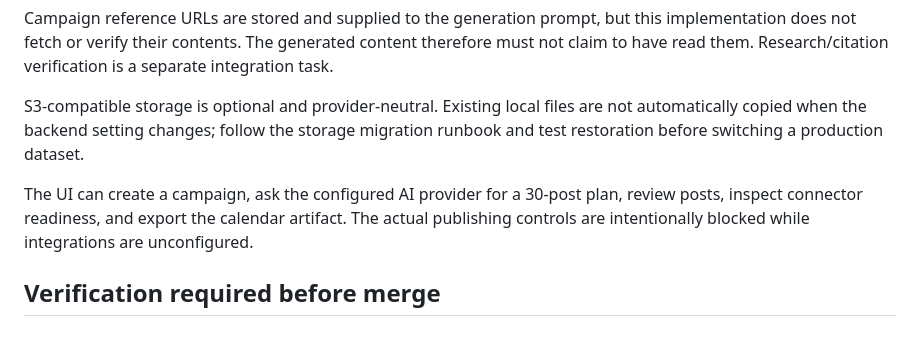
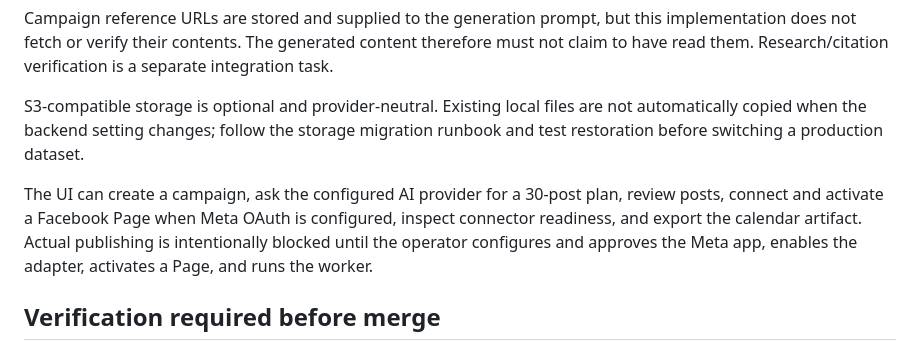
Before and after one commit to Stephen804-creator/Smart-BethG, a Markdown page: docs/IMPLEMENTATION_UPDATE_2026-10-10.md, the part around the change. Rendered like a GitHub page.

Commit message:
Update user-facing implementation status for Facebook connection

```diff
--- a/docs/IMPLEMENTATION_UPDATE_2026-10-10.md
+++ b/docs/IMPLEMENTATION_UPDATE_2026-10-10.md
@@ -29,7 +29,7 @@ Campaign reference URLs are stored and supplied to the generation prompt, but th
 
 S3-compatible storage is optional and provider-neutral. Existing local files are not automatically copied when the backend setting changes; follow the storage migration runbook and test restoration before switching a production dataset.
 
-The UI can create a campaign, ask the configured AI provider for a 30-post plan, review posts, inspect connector readiness, and export the calendar artifact. The actual publishing controls are intentionally blocked while integrations are unconfigured.
+The UI can create a campaign, ask the configured AI provider for a 30-post plan, review posts, connect and activate a Facebook Page when Meta OAuth is configured, inspect connector readiness, and export the calendar artifact. Actual publishing is intentionally blocked until the operator configures and approves the Meta app, enables the adapter, activates a Page, and runs the worker.
 
 ## Verification required before merge
 
```
